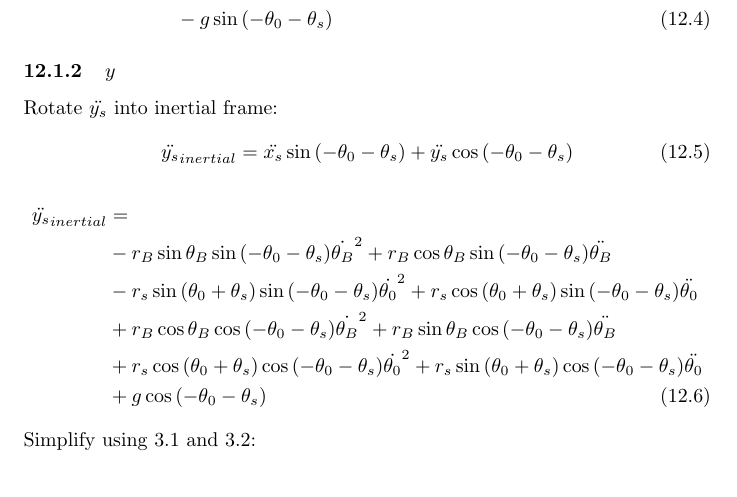
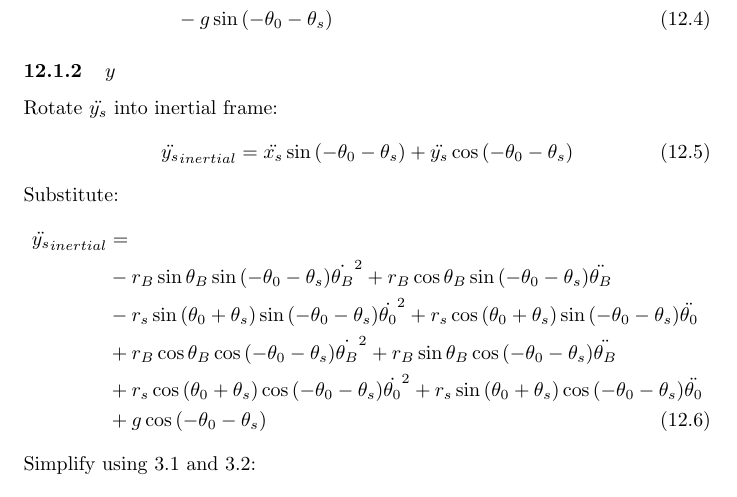
Before and after one commit to ridephysics/sensoreval, a LaTeX document (docs/booster.tex): part of page 7 of 10, cut so that both start at the same text. Compiled offline with pdfLaTeX.

Commit message:
docs/booster: add missing description

```diff
--- a/docs/booster.tex
+++ b/docs/booster.tex
@@ -334,6 +334,7 @@ Rotate $\ddot{y_s}$ into inertial frame:
 \begin{align}
 \ddot{y_s}_{inertial} = \ddot{x_s} \sin{(-\theta_0 - \theta_s)} + \ddot{y_s} \cos{(-\theta_0 - \theta_s)}
 \end{align}
+Substitute:
 \begin{align}
 \ddot{y_s}_{inertial} &= \nonumber \\
     &- r_B \sin \theta_B \sin{(-\theta_0 - \theta_s)} \dot{\theta_B}^2
```
